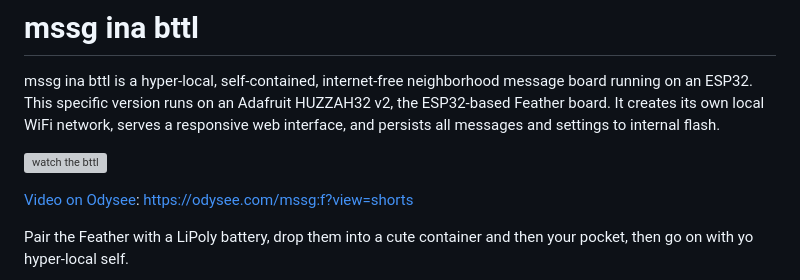
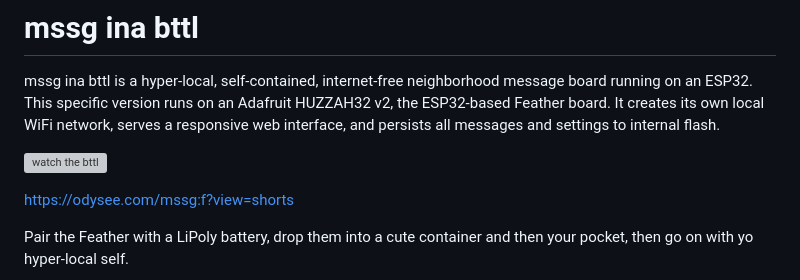
Before and after one commit to easykraken/dead-reckoning, a Markdown page: README.md, the part around the change. Drawn GitHub-style; grey boxes are pictures that could not be loaded.

Commit message:
edit odysee link

```diff
--- a/README.md
+++ b/README.md
@@ -4,7 +4,7 @@ mssg ina bttl is a hyper-local, self-contained, internet-free neighborhood messa
 
 [![watch the bttl](https://github.com/easykraken/mssg-ina-bttl/blob/main/media/mssg-poster-300.png)](https://github.com/easykraken/mssg-ina-bttl/blob/main/media/mssg-300.mp4)
 
-[Video on Odysee](https://odysee.com/mssg:f?view=shorts): https://odysee.com/mssg:f?view=shorts
+https://odysee.com/mssg:f?view=shorts
 
 Pair the Feather with a LiPoly battery, drop them into a cute container and then your pocket, then go on with yo hyper-local self.
 
```
